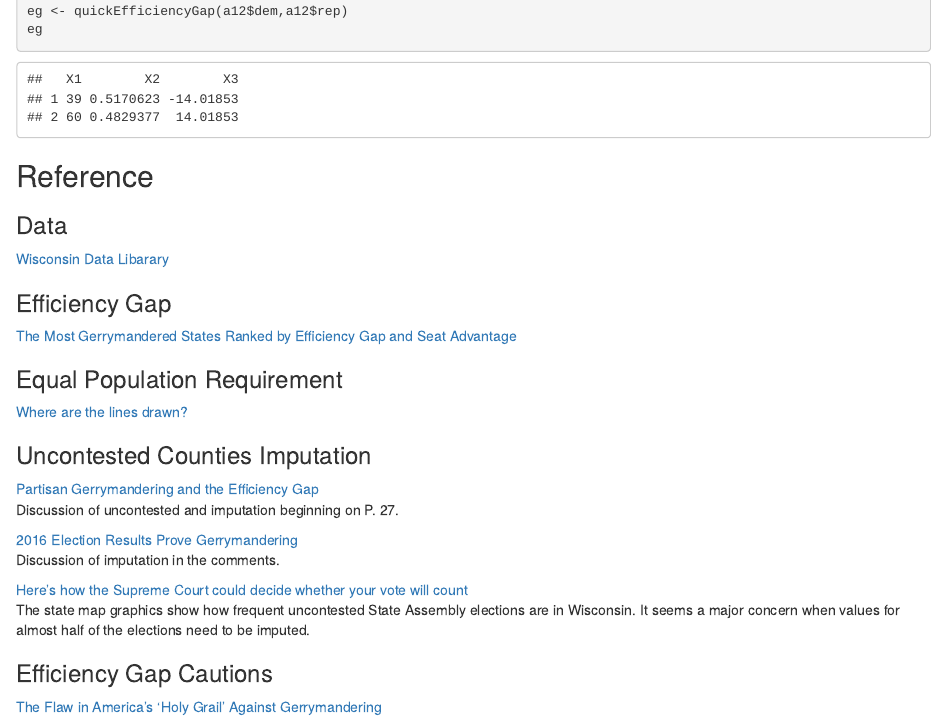
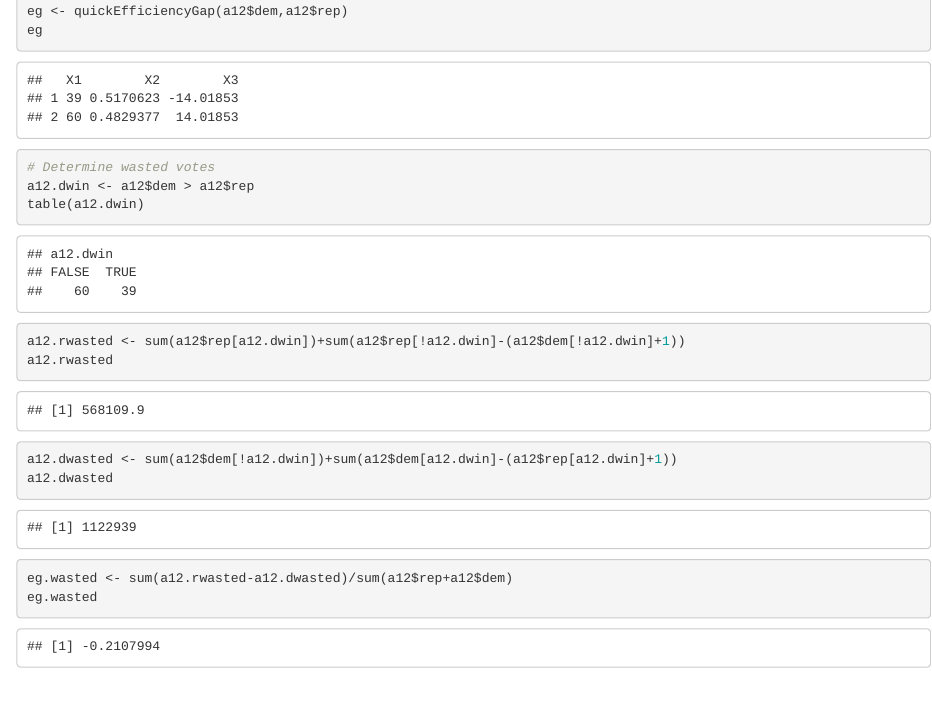
Before and after one commit to mik3hall/Election-2016, an R Markdown document (gerrymandering/gerrymandering.Rmd): the page in a window 1100 px wide, from 1710 px down before the commit and from 1860 px down after it, so that both start at the same text. The pictures show the output file gerrymandering/gerrymandering.html that the author committed with the source, opened offline.

Commit message:
1st pass at by wasted gets different results from by seat

````diff
--- a/gerrymandering/gerrymandering.Rmd
+++ b/gerrymandering/gerrymandering.Rmd
@@ -108,8 +108,16 @@ for (i in 1:nrow(a12)) {
 eg <- quickEfficiencyGap(a12$dem,a12$rep)
 eg
 
-
-dem.wasted <-
+# Determine wasted votes
+a12.dwin <- a12$dem > a12$rep
+table(a12.dwin)
+a12.rwasted <- sum(a12$rep[a12.dwin])+sum(a12$rep[!a12.dwin]-(a12$dem[!a12.dwin]+1))
+a12.rwasted
+a12.dwasted <- sum(a12$dem[!a12.dwin])+sum(a12$dem[a12.dwin]-(a12$rep[a12.dwin]+1))
+a12.dwasted
+eg.wasted <- sum(a12.rwasted-a12.dwasted)/sum(a12$rep+a12$dem)
+eg.wasted
+# Actually seems just as easy to calculate, but gets different result
 ```
 
 ## Reference
````
Also changed, not shown: gerrymandering/gerrymandering.html, gerrymandering/gerrymandering.md.
